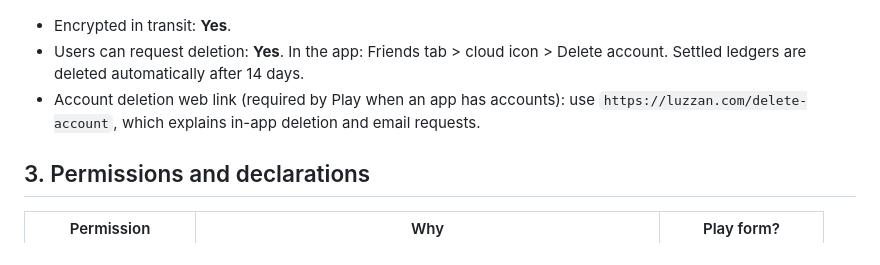
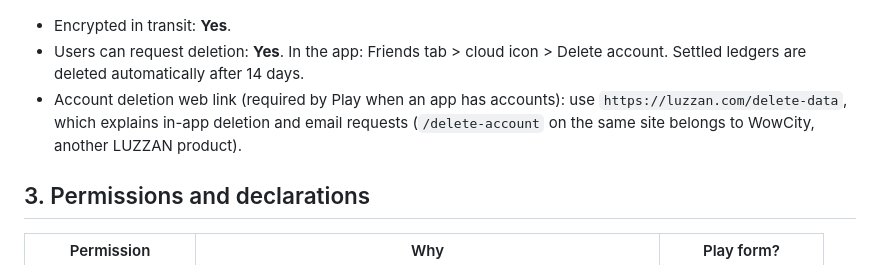
Before and after one commit to hemantpatle153-ops/ad-apps, a Markdown page: docs/play/expense_tracker.md, the part around the change. Drawn GitHub-style.

Commit message:
Expense Tracker sheet: deletion link is luzzan.com/delete-data
luzzan.com/delete-account is WowCity's deletion page (another LUZZAN
product); the Only Software page is /delete-data.

Co-Authored-By: Claude Opus 5.5 (1M context) <noreply@anthropic.com>

```diff
--- a/docs/play/expense_tracker.md
+++ b/docs/play/expense_tracker.md
@@ -81,7 +81,7 @@ Shared ledgers are stored in Firebase = **collected** (sent off the phone), not
 
 - Encrypted in transit: **Yes**.
 - Users can request deletion: **Yes**. In the app: Friends tab > cloud icon > Delete account. Settled ledgers are deleted automatically after 14 days.
-- Account deletion web link (required by Play when an app has accounts): use `https://luzzan.com/delete-account`, which explains in-app deletion and email requests.
+- Account deletion web link (required by Play when an app has accounts): use `https://luzzan.com/delete-data`, which explains in-app deletion and email requests (`/delete-account` on the same site belongs to WowCity, another LUZZAN product).
 
 ## 3. Permissions and declarations
 
```
